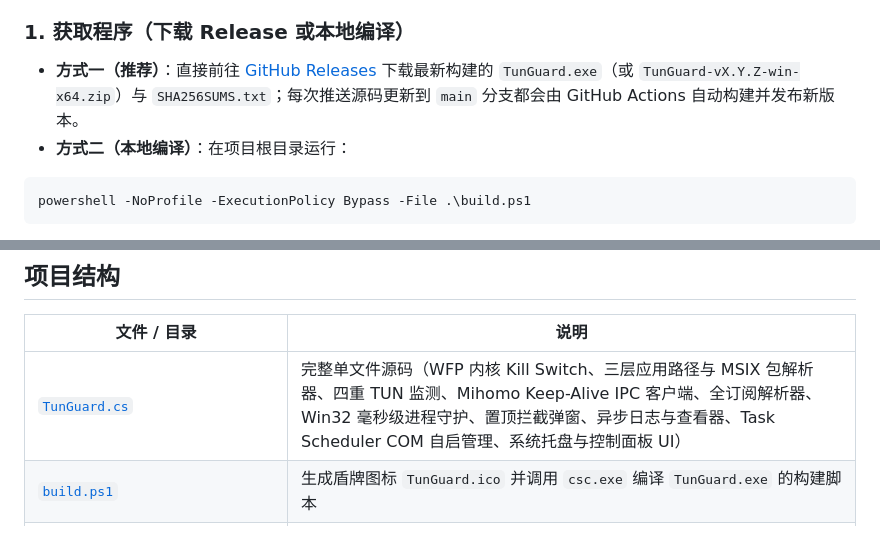
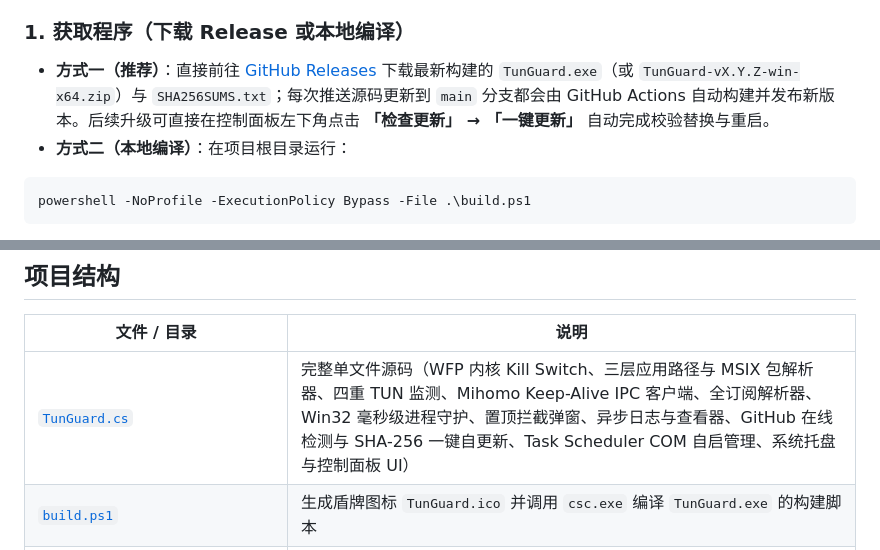
Before and after one commit to wdnmd123-zzz/TunGuard, a Markdown page: README.md, 2 parts joined by grey strips. GitHub-like rendering.

````diff
--- a/README.md
+++ b/README.md
@@ -141,7 +149,7 @@ TunGuard 支持三种防护执行模式，可在控制面板随时切换：
 
 ### 1. 获取程序（下载 Release 或本地编译）
 
-- **方式一（推荐）**：直接前往 [GitHub Releases](https://github.com/wdnmd123-zzz/TunGuard/releases) 下载最新构建的 `TunGuard.exe`（或 `TunGuard-vX.Y.Z-win-x64.zip`）与 `SHA256SUMS.txt`；每次推送源码更新到 `main` 分支都会由 GitHub Actions 自动构建并发布新版本。
+- **方式一（推荐）**：直接前往 [GitHub Releases](https://github.com/wdnmd123-zzz/TunGuard/releases) 下载最新构建的 `TunGuard.exe`（或 `TunGuard-vX.Y.Z-win-x64.zip`）与 `SHA256SUMS.txt`；每次推送源码更新到 `main` 分支都会由 GitHub Actions 自动构建并发布新版本。后续升级可直接在控制面板左下角点击 **「检查更新」 → 「一键更新」** 自动完成校验替换与重启。
 - **方式二（本地编译）**：在项目根目录运行：
 
 ```powershell
@@ -277,7 +285,7 @@ Select-String -Path .\wfp_filters.xml -Pattern "TunGuard WFP Kill Switch"
 
 | 文件 / 目录 | 说明 |
 | --- | --- |
-| [`TunGuard.cs`](TunGuard.cs) | 完整单文件源码（WFP 内核 Kill Switch、三层应用路径与 MSIX 包解析器、四重 TUN 监测、Mihomo Keep-Alive IPC 客户端、全订阅解析器、Win32 毫秒级进程守护、置顶拦截弹窗、异步日志与查看器、Task Scheduler COM 自启管理、系统托盘与控制面板 UI） |
+| [`TunGuard.cs`](TunGuard.cs) | 完整单文件源码（WFP 内核 Kill Switch、三层应用路径与 MSIX 包解析器、四重 TUN 监测、Mihomo Keep-Alive IPC 客户端、全订阅解析器、Win32 毫秒级进程守护、置顶拦截弹窗、异步日志与查看器、GitHub 在线检测与 SHA-256 一键自更新、Task Scheduler COM 自启管理、系统托盘与控制面板 UI） |
 | [`build.ps1`](build.ps1) | 生成盾牌图标 `TunGuard.ico` 并调用 `csc.exe` 编译 `TunGuard.exe` 的构建脚本 |
 | [`app.manifest`](app.manifest) | Windows 应用程序清单（`highestAvailable` 权限与 Per-Monitor V2 DPI 感知） |
 | [`.github/workflows/release.yml`](.github/workflows/release.yml) | GitHub Actions 自动构建、版本递增与 Release 发布工作流（附带 `SHA256SUMS.txt`） |
````
Also changed, not shown: other parts of README.md (+12 -4 lines), docs/control-panel.png.
